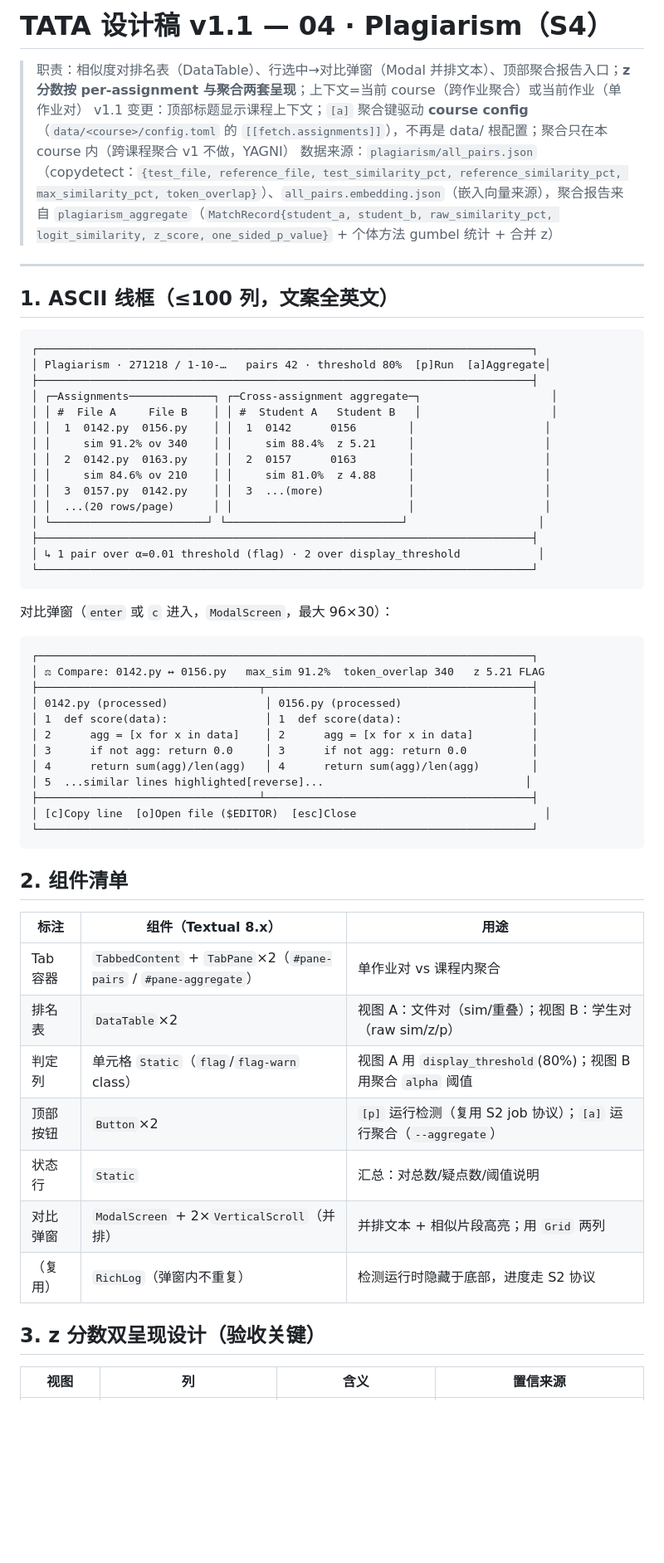
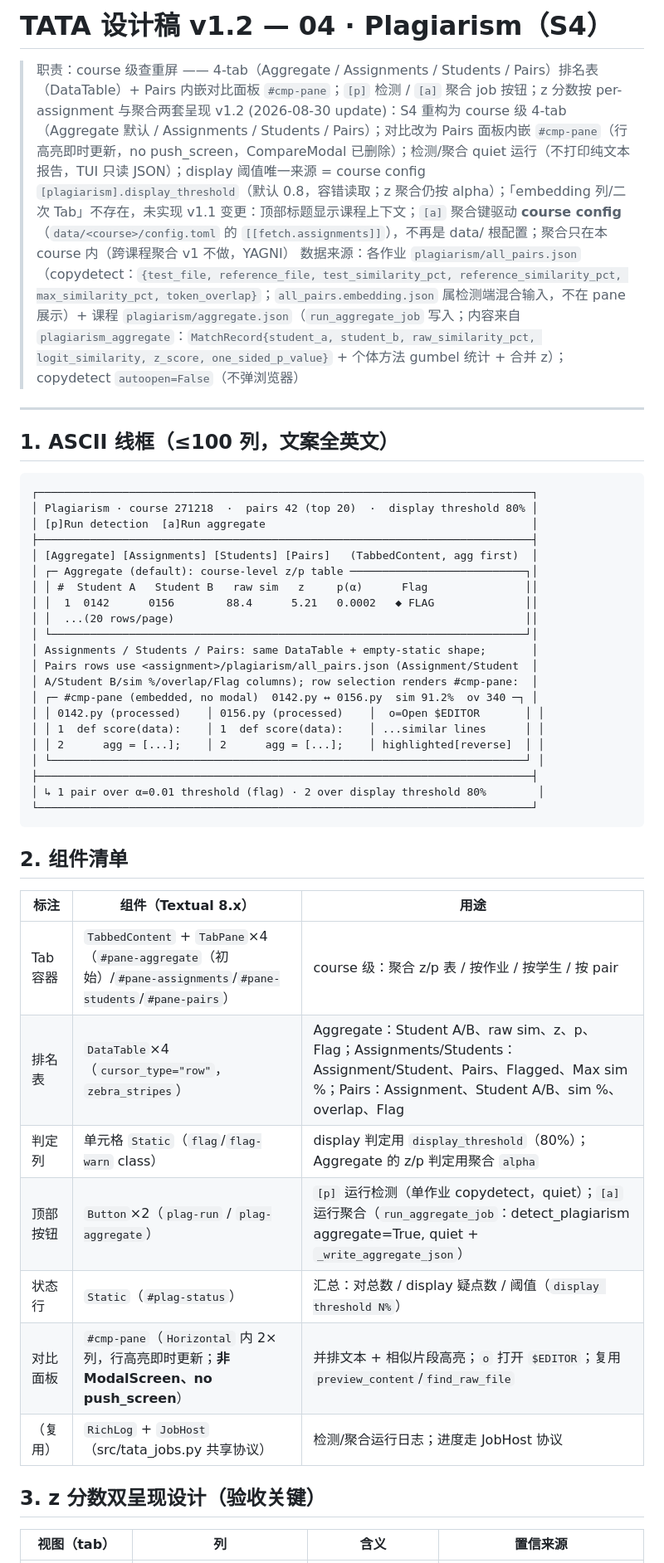
Before and after one commit to TeddyHuang-00/TATA, a Markdown page: docs/design/04-plagiarism.md, the part around one of its changes. Shown at 83% size. GitHub-like rendering; blank space fills up the shorter version.

````diff
--- a/docs/design/04-plagiarism.md
+++ b/docs/design/04-plagiarism.md
@@ -1,8 +1,9 @@
-# TATA 设计稿 v1.1 — 04 · Plagiarism（S4）
+# TATA 设计稿 v1.2 — 04 · Plagiarism（S4）
 
-> 职责：相似度对排名表（DataTable）、行选中→对比弹窗（Modal 并排文本）、顶部聚合报告入口；**z 分数按 per-assignment 与聚合两套呈现**；上下文=当前 course（跨作业聚合）或当前作业（单作业对）
+> 职责：course 级查重屏 —— 4-tab（Aggregate / Assignments / Students / Pairs）排名表（DataTable）+ Pairs 内嵌对比面板 `#cmp-pane`；`[p]` 检测 / `[a]` 聚合 job 按钮；z 分数按 per-assignment 与聚合两套呈现
+> v1.2 (2026-08-30 update)：S4 重构为 course 级 4-tab（Aggregate 默认 / Assignments / Students / Pairs）；对比改为 Pairs 面板内嵌 `#cmp-pane`（行高亮即时更新，no push_screen，CompareModal 已删除）；检测/聚合 quiet 运行（不打印纯文本报告，TUI 只读 JSON）；display 阈值唯一来源 = course config `[plagiarism].display_threshold`（默认 0.8，容错读取；z 聚合仍按 alpha）；「embedding 列/二次 Tab」不存在，未实现
 > v1.1 变更：顶部标题显示课程上下文；`[a]` 聚合键驱动 **course config**（`data/<course>/config.toml` 的 `[[fetch.assignments]]`），不再是 data/ 根配置；聚合只在本 course 内（跨课程聚合 v1 不做，YAGNI）
-> 数据来源：`plagiarism/all_pairs.json`（copydetect：`{test_file, reference_file, test_similarity_pct, reference_similarity_pct, max_similarity_pct, token_overlap}`）、`all_pairs.embedding.json`（嵌入向量来源），聚合报告来自 `plagiarism_aggregate`（`MatchRecord{student_a, student_b, raw_similarity_pct, logit_similarity, z_score, one_sided_p_value}` + 个体方法 gumbel 统计 + 合并 z）
+> 数据来源：各作业 `plagiarism/all_pairs.json`（copydetect：`{test_file, reference_file, test_similarity_pct, reference_similarity_pct, max_similarity_pct, token_overlap}`；`all_pairs.embedding.json` 属检测端混合输入，不在 pane 展示）+ 课程 `plagiarism/aggregate.json`（`run_aggregate_job` 写入；内容来自 `plagiarism_aggregate`：`MatchRecord{student_a, student_b, raw_similarity_pct, logit_similarity, z_score, one_sided_p_value}` + 个体方法 gumbel 统计 + 合并 z）；copydetect `autoopen=False`（不弹浏览器）
 
 ---
 
@@ -10,36 +11,25 @@
 
 ```
 ┌────────────────────────────────────────────────────────────────────────────┐
-│ Plagiarism · 271218 / 1-10-…   pairs 42 · threshold 80%  [p]Run  [a]Aggregate│
+│ Plagiarism · course 271218  ·  pairs 42 (top 20)  ·  display threshold 80% │
+│ [p]Run detection  [a]Run aggregate                                         │
 ├────────────────────────────────────────────────────────────────────────────┤
-│ ┌─Assignments─────────────┐ ┌─Cross-assignment aggregate─┐                    │
-│ │ #  File A     File B    │ │ #  Student A   Student B   │                    │
-│ │  1  0142.py  0156.py    │ │  1  0142      0156        │                    │
-│ │     sim 91.2% ov 340    │ │     sim 88.4%  z 5.21     │                    │
-│ │  2  0142.py  0163.py    │ │  2  0157      0163        │                    │
-│ │     sim 84.6% ov 210    │ │     sim 81.0%  z 4.88     │                    │
-│ │  3  0157.py  0142.py    │ │  3  ...(more)             │                    │
-│ │  ...(20 rows/page)      │ │                           │                    │
-│ └────────────────────────┘ └───────────────────────────┘                    │
+│ [Aggregate] [Assignments] [Students] [Pairs]   (TabbedContent, agg first)  │
+│ ┌─ Aggregate (default): course-level z/p table ───────────────────────────┐│
+│ │ #  Student A   Student B   raw sim   z     p(α)      Flag               ││
+│ │  1  0142      0156        88.4      5.21   0.0002   ◆ FLAG              ││
+│ │  ...(20 rows/page)                                                      ││
+│ └─────────────────────────────────────────────────────────────────────────┘│
+│ Assignments / Students / Pairs: same DataTable + empty-static shape;       │
+│ Pairs rows use <assignment>/plagiarism/all_pairs.json (Assignment/Student  │
+│ A/Student B/sim %/overlap/Flag columns); row selection renders #cmp-pane:  │
+│ ┌─ #cmp-pane (embedded, no modal)  0142.py ↔ 0156.py  sim 91.2%  ov 340 ─┐ │
+│ │ 0142.py (processed)    │ 0156.py (processed)    │  o=Open $EDITOR       │ │
+│ │ 1  def score(data):    │ 1  def score(data):    │ ...similar lines      │ │
+│ │ 2      agg = [...];    │ 2      agg = [...];    │ highlighted[reverse]  │ │
+│ └─────────────────────────────────────────────────────────────────────────┘ │
 ├────────────────────────────────────────────────────────────────────────────┤
-│ ↳ 1 pair over α=0.01 threshold (flag) · 2 over display_threshold            │
-└────────────────────────────────────────────────────────────────────────────┘
-```
-
-对比弹窗（`enter` 或 `c` 进入，`ModalScreen`，最大 96×30）：
-
-```
-┌────────────────────────────────────────────────────────────────────────────┐
-│ ⚖ Compare: 0142.py ↔ 0156.py   max_sim 91.2%  token_overlap 340   z 5.21 FLAG
-├──────────────────────────────────┬─────────────────────────────────────────┤
-│ 0142.py (processed)               │ 0156.py (processed)                    │
-│ 1  def score(data):               │ 1  def score(data):                    │
-│ 2      agg = [x for x in data]    │ 2      agg = [x for x in data]         │
-│ 3      if not agg: return 0.0     │ 3      if not agg: return 0.0          │
-│ 4      return sum(agg)/len(agg)   │ 4      return sum(agg)/len(agg)        │
-│ 5  ...similar lines highlighted[reverse]...                               │
-├──────────────────────────────────┴─────────────────────────────────────────┤
-│ [c]Copy line  [o]Open file ($EDITOR)  [esc]Close                             │
+│ ↳ 1 pair over α=0.01 threshold (flag) · 2 over display threshold 80%        │
 └────────────────────────────────────────────────────────────────────────────┘
 ```
 
@@ -47,15 +37,15 @@
 
 | 标注 | 组件（Textual 8.x） | 用途 |
 |------|--------------------|------|
-| Tab 容器 | `TabbedContent` + `TabPane`×2（`#pane-pairs` / `#pane-aggregate`） | 单作业对 vs 课程内聚合 |
-| 排名表 | `DataTable`×2 | 视图 A：文件对（sim/重叠）；视图 B：学生对（raw sim/z/p） |
-| 判定列 | 单元格 `Static`（`flag`/`flag-warn` class） | 视图 A 用 `display_threshold`(80%)；视图 B 用聚合 `alpha` 阈值 |
-| 顶部按钮 | `Button`×2 | `[p]` 运行检测（复用 S2 job 协议）；`[a]` 运行聚合（`--aggregate`） |
-| 状态行 | `Static` | 汇总：对总数/疑点数/阈值说明 |
-| 对比弹窗 | `ModalScreen` + 2×`VerticalScroll`（并排） | 并排文本 + 相似片段高亮；用 `Grid` 两列 |
-| （复用） | `RichLog`（弹窗内不重复） | 检测运行时隐藏于底部，进度走 S2 协议 |
+| Tab 容器 | `TabbedContent` + `TabPane`×4（`#pane-aggregate`（初始）/`#pane-assignments`/`#pane-students`/`#pane-pairs`） | course 级：聚合 z/p 表 / 按作业 / 按学生 / 按 pair |
+| 排名表 | `DataTable`×4（`cursor_type="row"`，`zebra_stripes`） | Aggregate：Student A/B、raw sim、z、p、Flag；Assignments/Students：Assignment/Student、Pairs、Flagged、Max sim %；Pairs：Assignment、Student A/B、sim %、overlap、Flag |
+| 判定列 | 单元格 `Static`（`flag`/`flag-warn` class） | display 判定用 `display_threshold`（80%）；Aggregate 的 z/p 判定用聚合 `alpha` |
+| 顶部按钮 | `Button`×2（`plag-run` / `plag-aggregate`） | `[p]` 运行检测（单作业 copydetect，quiet）；`[a]` 运行聚合（`run_aggregate_job`：detect_plagiarism aggregate=True, quiet + `_write_aggregate_json`） |
+| 状态行 | `Static`（`#plag-status`） | 汇总：对总数 / display 疑点数 / 阈值（`display threshold N%`） |
+| 对比面板 | `#cmp-pane`（`Horizontal` 内 2×列，行高亮即时更新；**非 ModalScreen、no push_screen**） | 并排文本 + 相似片段高亮；`o` 打开 `$EDITOR`；复用 `preview_content`/`find_raw_file` |
+| （复用） | `RichLog` + `JobHost`（src/tata_jobs.py 共享协议） | 检测/聚合运行日志；进度走 JobHost 协议 |
 
 ## 3. z 分数双呈现设计（验收关键）
 
-| 视图 | 列 | 含义 | 置信来源 |
+| 视图（tab） | 列 | 含义 | 置信来源 |
 |------|----|------|---------|
````
Also changed, not shown: other parts of docs/design/04-plagiarism.md (+34 -35 lines), docs/design/01-dashboard.md (+4 -2 lines), docs/design/02-pipeline.md (+11 -11 lines).
